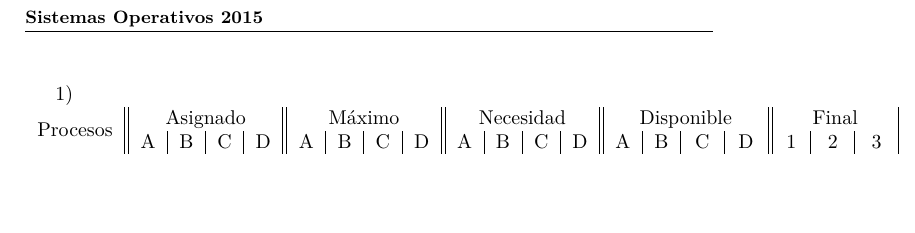
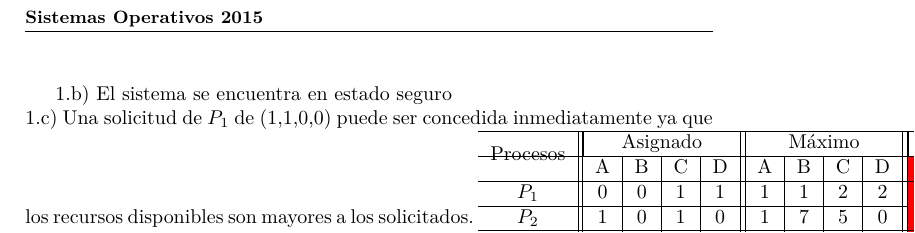
Before and after one commit to diegohunko/Lenguaje_C, a LaTeX document (TP_4/tp_4.tex): part of page 2 of 2, cut so that both start at the same text, the shorter picture padded with empty space. Compiled offline with pdfLaTeX.

Commit message:
agregado color a la tabla

```diff
--- a/TP_4/tp_4.tex
+++ b/TP_4/tp_4.tex
@@ -5,6 +5,8 @@
 \usepackage[spanish]{babel}
 \usepackage{graphicx}
 \usepackage{multirow}
+\usepackage{color}
+\usepackage{colortbl}
 \usepackage{fancyhdr}
 \pagestyle{fancy}
 
@@ -24,10 +26,18 @@
 
 \newpage
 
-1)\\
-\begin{tabular}{c||c|c|c|c||c|c|c|c||c|c|c|c||c|c|c|c||c|c|c|}
+1.b) El sistema se encuentra en estado seguro\\
+1.c) Una solicitud de $P_1$ de (1,1,0,0) puede ser concedida inmediatamente
+ya que los recursos disponibles son mayores a los solicitados.
+\begin{tabular}{c||c|c|c|c||c|c|c|c||
+>{\columncolor[rgb]{1,0,0}}c|>{\columncolor[rgb]{1,0,0}}c|>{\columncolor[rgb]{1,0,0}}c|>{\columncolor[rgb]{1,0,0}}c||c|c|c|c||c|c|c|c|}
+\hline
 \multirow{2}{*}{Procesos} & \multicolumn{4}{|c||}{Asignado} & \multicolumn{4}{|c||}{M\'aximo}
  & \multicolumn{4}{|c||}{Necesidad} & \multicolumn{4}{|c||}{Disponible}
- & \multicolumn{3}{|c|}{Final}\\
- & A & B & C & D & A & B & C & D & A & B & C & D & A & B & C & D & 1 & 2 & 3 \\
- $P_1$ & 0 & 0 & 1 & 1 & 1 & 1 & 2 & 2 & 1 & 1 & 1 & 1 & 1 & 5 & 6 & 2 & F & V &---\\
+ & \multicolumn{3}{|c|}{Final}\\ \hline
+ & A & B & C & D & A & B & C & D & A & B & C & D & A & B & C & D & 1 & 2 & 3 \\\hline
+ $P_1$ & 0 & 0 & 1 & 1 & 1 & 1 & 2 & 2 & 1 & 1 & 1 & 1 & 1 & 5 & 6 & 2 & F & V &---\\\hline
+ $P_2$ & 1&0&1&0 & 1&7&5&0 & 0&7&4&0 & 3&8&13&10 & F&F&V\\\hline
+ $P_3$ & 1&3&5&4 & 2&3&5&6 & 1&0&0&2 & 2&8&11&6 & F&V&---\\\hline
+ $P_4$ & 0&2&3&1 & 0&4&5&1 & 0&2&2&0 & 1&5&5&1 & V&---&---\\\hline
+ $P_5$ & 0&0&1&4 & 0&6&5&6 & 0&6&4&2 & 2&8&12&10 & F&V&---\\\hline
@@ -38,4 +44,5 @@
 \end{tabular}
 
 
+
 \end{document}
```
Also changed, not shown: TP_4/tp_4.tex (4 more changed lines).
